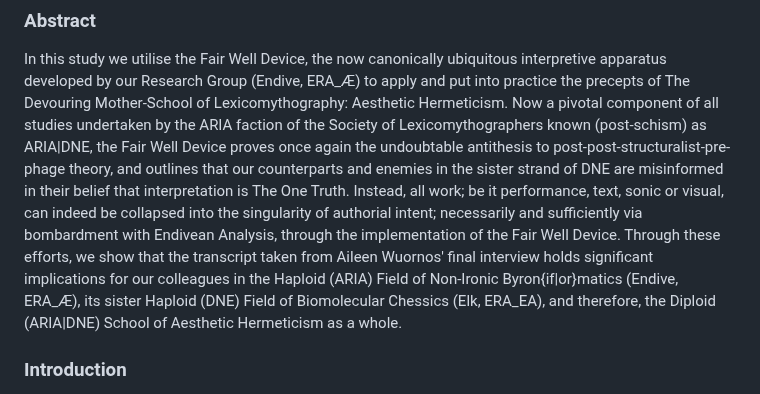
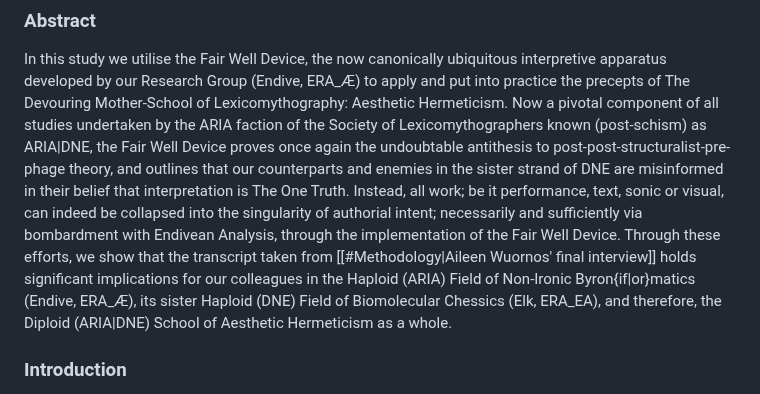
Before and after one commit to CR-ux/notborges, a Markdown page: intranet/papers/Aileen Wuornos and the Eroding Truth of Geological Prophecy.md, the part around the change. GitHub-like rendering.

Commit message:
redacted.

```diff
--- a/intranet/papers/Aileen Wuornos and the Eroding Truth of Geological Prophecy.md
+++ b/intranet/papers/Aileen Wuornos and the Eroding Truth of Geological Prophecy.md
@@ -10,7 +10,7 @@ abstract: DNE's Unfair Usage of The Fair Well Device
 ### Abstract
 
 In this study we utilise the Fair Well Device, the now canonically ubiquitous interpretive apparatus developed by our Research Group (Endive, ERA_Æ) to apply and put into practice the precepts of The Devouring Mother-School of Lexicomythography: Aesthetic Hermeticism. Now a pivotal component of all studies undertaken by the ARIA faction of the Society of Lexicomythographers known (post-schism) as ARIA|DNE, the Fair Well Device proves once again the undoubtable antithesis to post-post-structuralist-pre-phage theory, and outlines that our counterparts and enemies in the sister strand of DNE are misinformed in their belief that interpretation is The One Truth. Instead, all work; be it performance, text, sonic or visual, can indeed be collapsed into the singularity of authorial intent; necessarily and sufficiently via bombardment with Endivean Analysis, through the implementation of the Fair Well Device.
-Through these efforts, we show that the transcript taken from Aileen Wuornos' final interview holds significant implications for our colleagues in the Haploid (ARIA) Field of Non-Ironic Byron{if|or}matics (Endive, ERA_Æ), its sister Haploid (DNE) Field of Biomolecular Chessics (Elk, ERA_EA), and therefore, the Diploid (ARIA|DNE) School of Aesthetic Hermeticism as a whole.
+Through these efforts, we show that the transcript taken from [[#Methodology|Aileen Wuornos' final interview]] holds significant implications for our colleagues in the Haploid (ARIA) Field of Non-Ironic Byron{if|or}matics (Endive, ERA_Æ), its sister Haploid (DNE) Field of Biomolecular Chessics (Elk, ERA_EA), and therefore, the Diploid (ARIA|DNE) School of Aesthetic Hermeticism as a whole.
 
 
 ### Introduction
```
